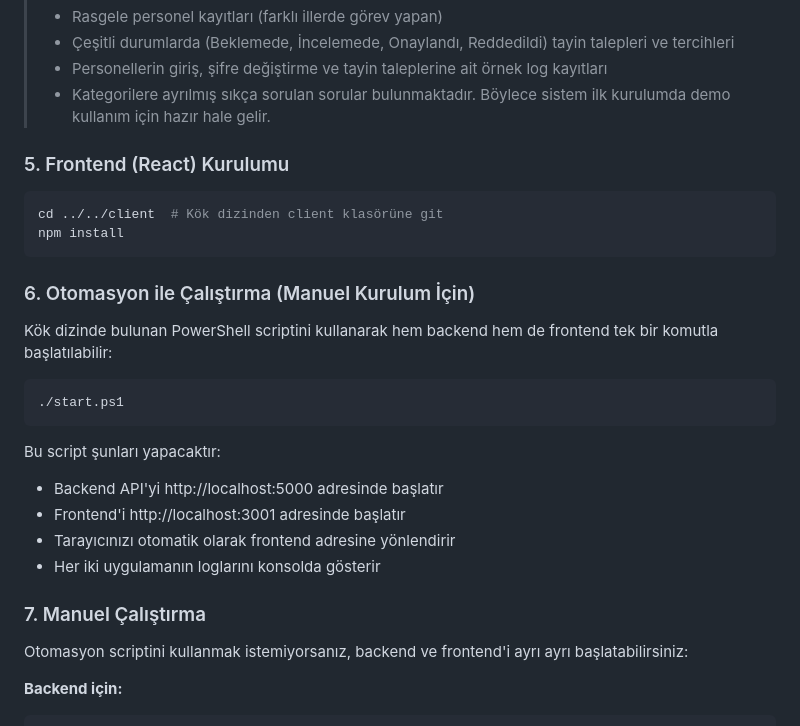
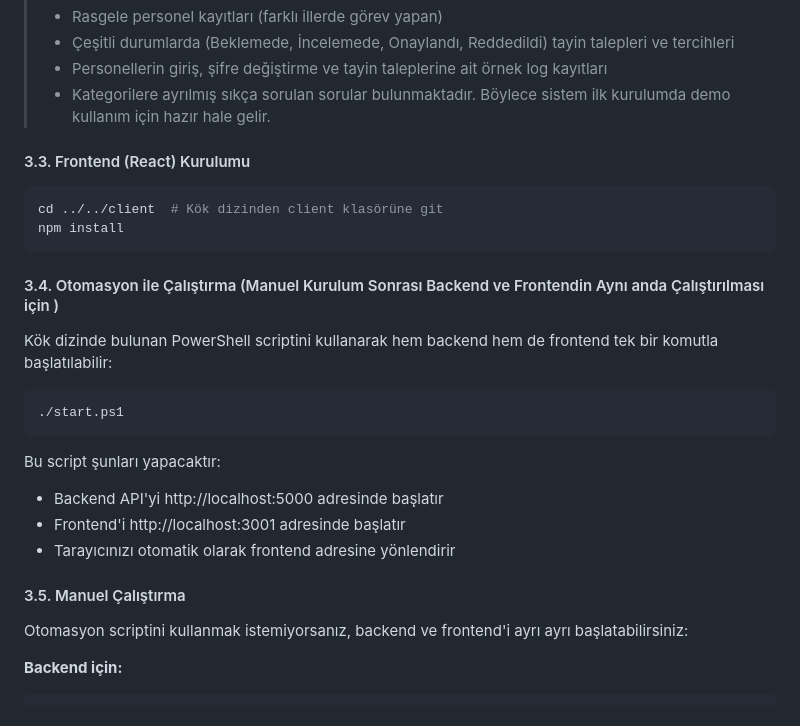
Before and after one commit to saffetcelik/tayinuygulamasi, a Markdown page: README.md, the part around one of its changes. GitHub-like rendering.

````diff
--- a/README.md
+++ b/README.md
@@ -148,14 +161,14 @@ dotnet ef database update  # Veritabanını oluştur ve migrate et
 >
 
 
-### 5. Frontend (React) Kurulumu
+#### 3.3. Frontend (React) Kurulumu
 
 ```powershell
 cd ../../client  # Kök dizinden client klasörüne git
 npm install
 ```
 
-### 6. Otomasyon ile Çalıştırma (Manuel Kurulum İçin)
+#### 3.4. Otomasyon ile Çalıştırma (Manuel Kurulum Sonrası Backend ve Frontendin Aynı anda Çalıştırılması için )
 
 Kök dizinde bulunan PowerShell scriptini kullanarak hem backend hem de frontend tek bir komutla başlatılabilir:
 
@@ -167,9 +180,8 @@ Bu script şunları yapacaktır:
 - Backend API'yi http://localhost:5000 adresinde başlatır
 - Frontend'i http://localhost:3001 adresinde başlatır
 - Tarayıcınızı otomatik olarak frontend adresine yönlendirir
-- Her iki uygulamanın loglarını konsolda gösterir
 
-### 7. Manuel Çalıştırma
+#### 3.5. Manuel Çalıştırma
 
 Otomasyon scriptini kullanmak istemiyorsanız, backend ve frontend'i ayrı ayrı başlatabilirsiniz:
 
````
Also changed, not shown: other parts of README.md (+32 -19 lines).
